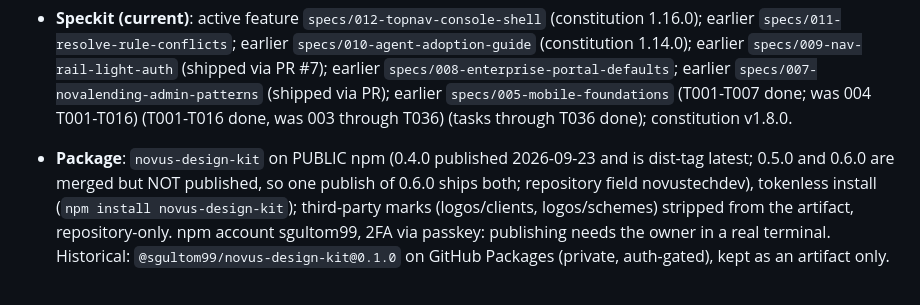
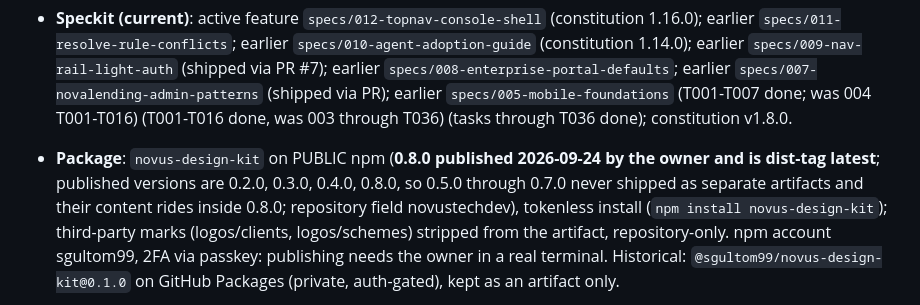
Before and after one commit to novustechdev/novus-design-ui, a Markdown page: memory/project_state.md, the part around the change. GitHub-like rendering.

```diff
--- a/memory/project_state.md
+++ b/memory/project_state.md
@@ -91,7 +91,7 @@
 - **Speckit (current)**: active feature `specs/012-topnav-console-shell` (constitution 1.16.0); earlier `specs/011-resolve-rule-conflicts`; earlier `specs/010-agent-adoption-guide` (constitution 1.14.0); earlier `specs/009-nav-rail-light-auth` (shipped via PR #7); earlier `specs/008-enterprise-portal-defaults`; earlier `specs/007-novalending-admin-patterns` (shipped via PR); earlier `specs/005-mobile-foundations` (T001-T007 done; was 004 T001-T016) (T001-T016 done, was 003 through T036)
   (tasks through T036 done); constitution v1.8.0.
 
-- **Package**: `novus-design-kit` on PUBLIC npm (0.4.0 published 2026-09-23 and is dist-tag latest; 0.5.0 and 0.6.0 are merged but NOT published, so one publish of 0.6.0 ships both; repository field novustechdev), tokenless install
+- **Package**: `novus-design-kit` on PUBLIC npm (**0.8.0 published 2026-09-24 by the owner and is dist-tag latest**; published versions are 0.2.0, 0.3.0, 0.4.0, 0.8.0, so 0.5.0 through 0.7.0 never shipped as separate artifacts and their content rides inside 0.8.0; repository field novustechdev), tokenless install
   (`npm install novus-design-kit`); third-party marks (logos/clients,
   logos/schemes) stripped from the artifact, repository-only. npm account
   sgultom99, 2FA via passkey: publishing needs the owner in a real terminal.
```
Also changed, not shown: docs/handover/2026-09-23-session-handover.md (+6 -6 lines).
